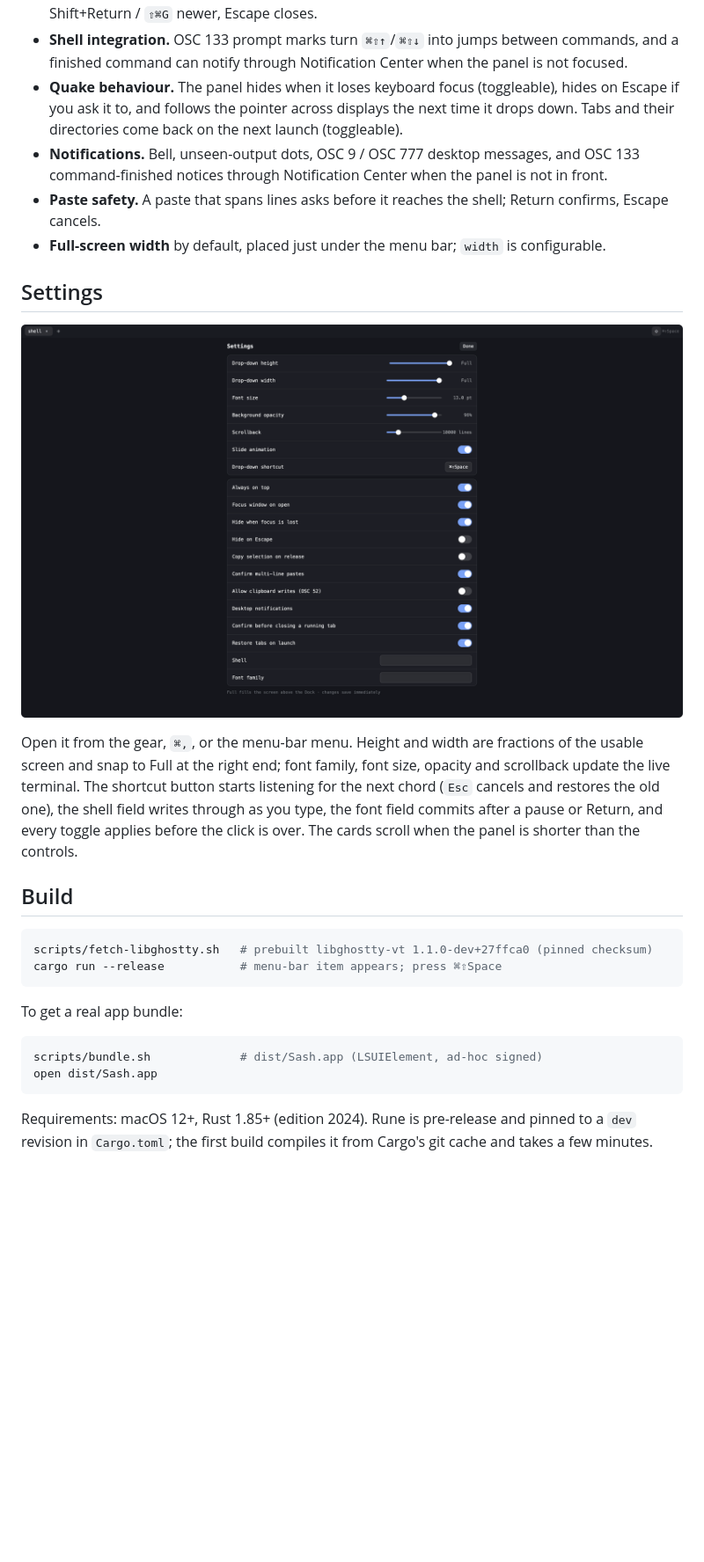
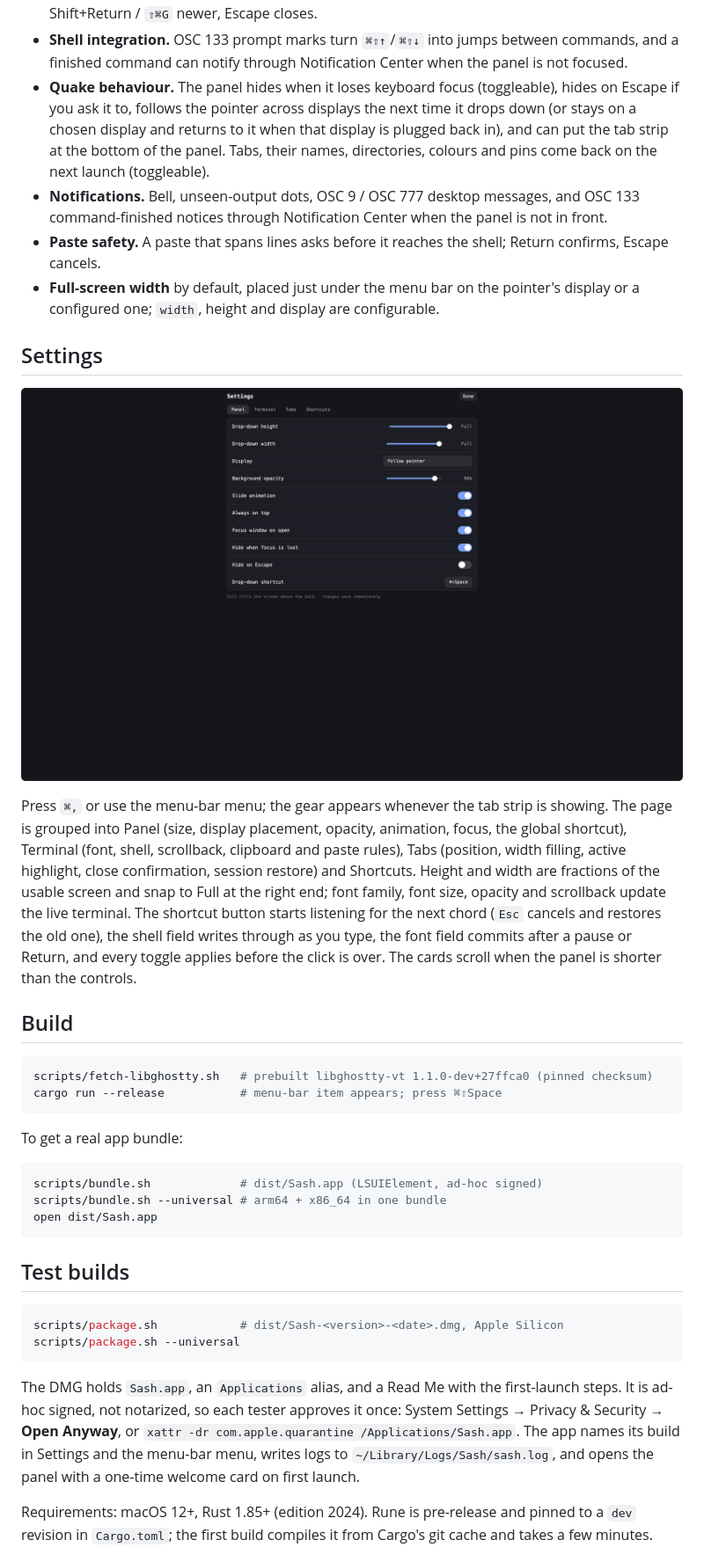
Before and after one commit to slashdash/sash, a Markdown page: README.md, the part around one of its changes. Shown at 88% size. GitHub-like rendering; pictures changed too: demo/settings.png; blank space fills up the shorter version.

````diff
--- a/README.md
+++ b/README.md
@@ -55,27 +79,37 @@ state — parsing, grids, styles, cursor, modes and key encoding.
   commands, and a finished command can notify through Notification Center when
   the panel is not focused.
 - **Quake behaviour.** The panel hides when it loses keyboard focus (toggleable),
-  hides on Escape if you ask it to, and follows the pointer across displays the
-  next time it drops down. Tabs and their directories come back on the next
-  launch (toggleable).
+  hides on Escape if you ask it to, follows the pointer across displays the next
+  time it drops down (or stays on a chosen display and returns to it when that
+  display is plugged back in), and can put the tab strip at the bottom of the
+  panel. Tabs,
+  their names, directories, colours and pins come back on the next launch
+  (toggleable).
 - **Notifications.** Bell, unseen-output dots, OSC 9 / OSC 777 desktop messages,
   and OSC 133 command-finished notices through Notification Center when the panel
   is not in front.
 - **Paste safety.** A paste that spans lines asks before it reaches the shell;
   Return confirms, Escape cancels.
-- **Full-screen width** by default, placed just under the menu bar; `width` is
+- **Full-screen width** by default, placed just under the menu bar on the
+  pointer's display or a configured one; `width`, height and display are
   configurable.
 
 ## Settings
 
 ![the settings page](demo/settings.png)
 
-Open it from the gear, `⌘,`, or the menu-bar menu. Height and width are
-fractions of the usable screen and snap to Full at the right end; font family,
-font size, opacity and scrollback update the live terminal. The shortcut button
-starts listening for the next chord (`Esc` cancels and restores the old one), the
-shell field writes through as you type, the font field commits after a pause or
-Return, and every toggle applies before the click is over. The cards scroll when the panel is shorter than the controls.
+Press `⌘,` or use the menu-bar menu; the gear appears whenever the tab strip is
+showing. The page is grouped into Panel (size, display placement, opacity,
+animation, focus, the global shortcut), Terminal (font, shell, scrollback,
+clipboard and paste rules),
+Tabs (position, width filling, active highlight, close confirmation, session restore)
+and Shortcuts.
+Height and width are fractions of the usable screen and snap to Full at the
+right end; font family, font size, opacity and scrollback update the live
+terminal. The shortcut button starts listening for the next chord (`Esc` cancels
+and restores the old one), the shell field writes through as you type, the font
+field commits after a pause or Return, and every toggle applies before the click
+is over. The cards scroll when the panel is shorter than the controls.
 
 ## Build
 
@@ -88,8 +122,24 @@ To get a real app bundle:
 
 ```sh
 scripts/bundle.sh             # dist/Sash.app (LSUIElement, ad-hoc signed)
+scripts/bundle.sh --universal # arm64 + x86_64 in one bundle
 open dist/Sash.app
 ```
+
+## Test builds
+
+```sh
+scripts/package.sh            # dist/Sash-<version>-<date>.dmg, Apple Silicon
+scripts/package.sh --universal
+```
+
+The DMG holds `Sash.app`, an `Applications` alias, and a Read Me with the
+first-launch steps. It is ad-hoc signed, not notarized, so each tester approves
+it once: System Settings → Privacy & Security → **Open Anyway**, or
+`xattr -dr com.apple.quarantine /Applications/Sash.app`. The app names its
+build in Settings and the menu-bar menu, writes logs to
+`~/Library/Logs/Sash/sash.log`, and opens the panel with a one-time welcome
+card on first launch.
 
 Requirements: macOS 12+, Rust 1.85+ (edition 2024). Rune is pre-release and
 pinned to a `dev` revision in `Cargo.toml`; the first build compiles it from
````
Also changed, not shown: other parts of README.md (+93 -38 lines), docs/adr/0001-drop-down-ui-features.md (added, +92 -0 lines), demo/sash.png, 15 other files.
